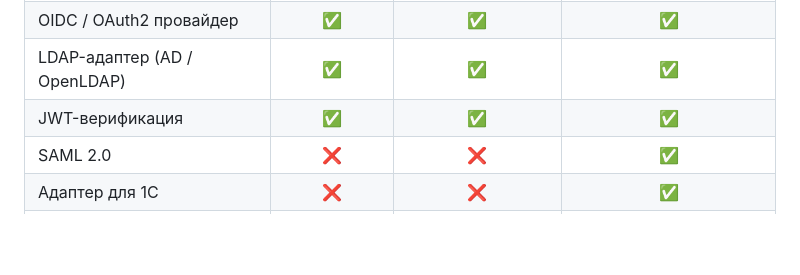
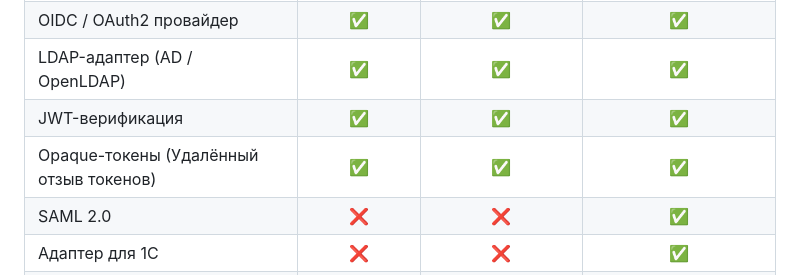
Before and after one commit to Eskander739/esktech-sso, a Markdown page: README.md, the part around the change. Rendered like a GitHub page; blank space fills up the shorter version.

Commit message:
add i18 and http message fix

```diff
--- a/README.md
+++ b/README.md
@@ -26,6 +26,7 @@
 | OIDC / OAuth2 провайдер | ✅ | ✅ | ✅ |
 | LDAP-адаптер (AD / OpenLDAP) | ✅ | ✅ | ✅ |
 | JWT-верификация | ✅ | ✅ | ✅ |
+| Opaque-токены (Удалённый отзыв токенов) | ✅ | ✅ | ✅ |
 | SAML 2.0 | ❌ | ❌ | ✅ |
 | Адаптер для 1С | ❌ | ❌ | ✅ |
 | Адаптер для Битрикс24 | ❌ | ❌ | ✅ |
```
